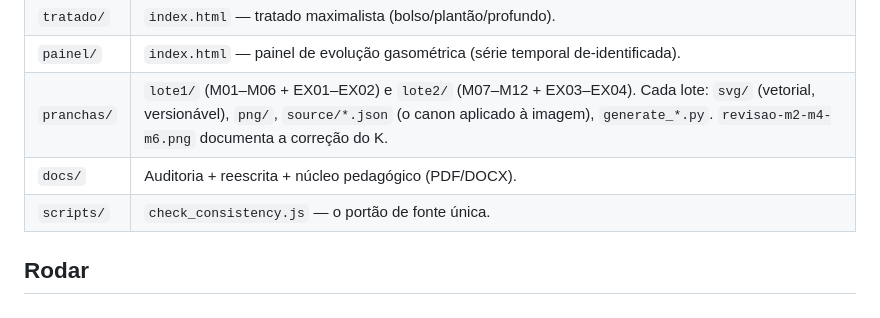
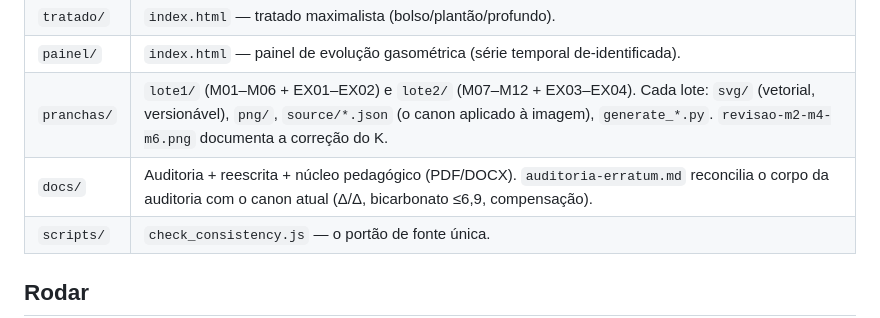
Before and after one commit to Drmcoelho/CAD, a Markdown page: README.md, the part around the change. GitHub-like rendering.

```diff
--- a/README.md
+++ b/README.md
@@ -37,7 +37,7 @@ Nada renderiza um limiar "na mão". Mudou uma diretriz? Edita-se **um** valor em
 | `tratado/` | `index.html` — tratado maximalista (bolso/plantão/profundo). |
 | `painel/` | `index.html` — painel de evolução gasométrica (série temporal de-identificada). |
 | `pranchas/` | `lote1/` (M01–M06 + EX01–EX02) e `lote2/` (M07–M12 + EX03–EX04). Cada lote: `svg/` (vetorial, versionável), `png/`, `source/*.json` (o canon aplicado à imagem), `generate_*.py`. `revisao-m2-m4-m6.png` documenta a correção do K. |
-| `docs/` | Auditoria + reescrita + núcleo pedagógico (PDF/DOCX). |
+| `docs/` | Auditoria + reescrita + núcleo pedagógico (PDF/DOCX). `auditoria-erratum.md` reconcilia o corpo da auditoria com o canon atual (Δ/Δ, bicarbonato ≤6,9, compensação). |
 | `scripts/` | `check_consistency.js` — o portão de fonte única. |
 
 ## Rodar
```
Also changed, not shown: STATUS.md (+2 -2 lines), docs/auditoria-erratum.md (added, +71 -0 lines).
